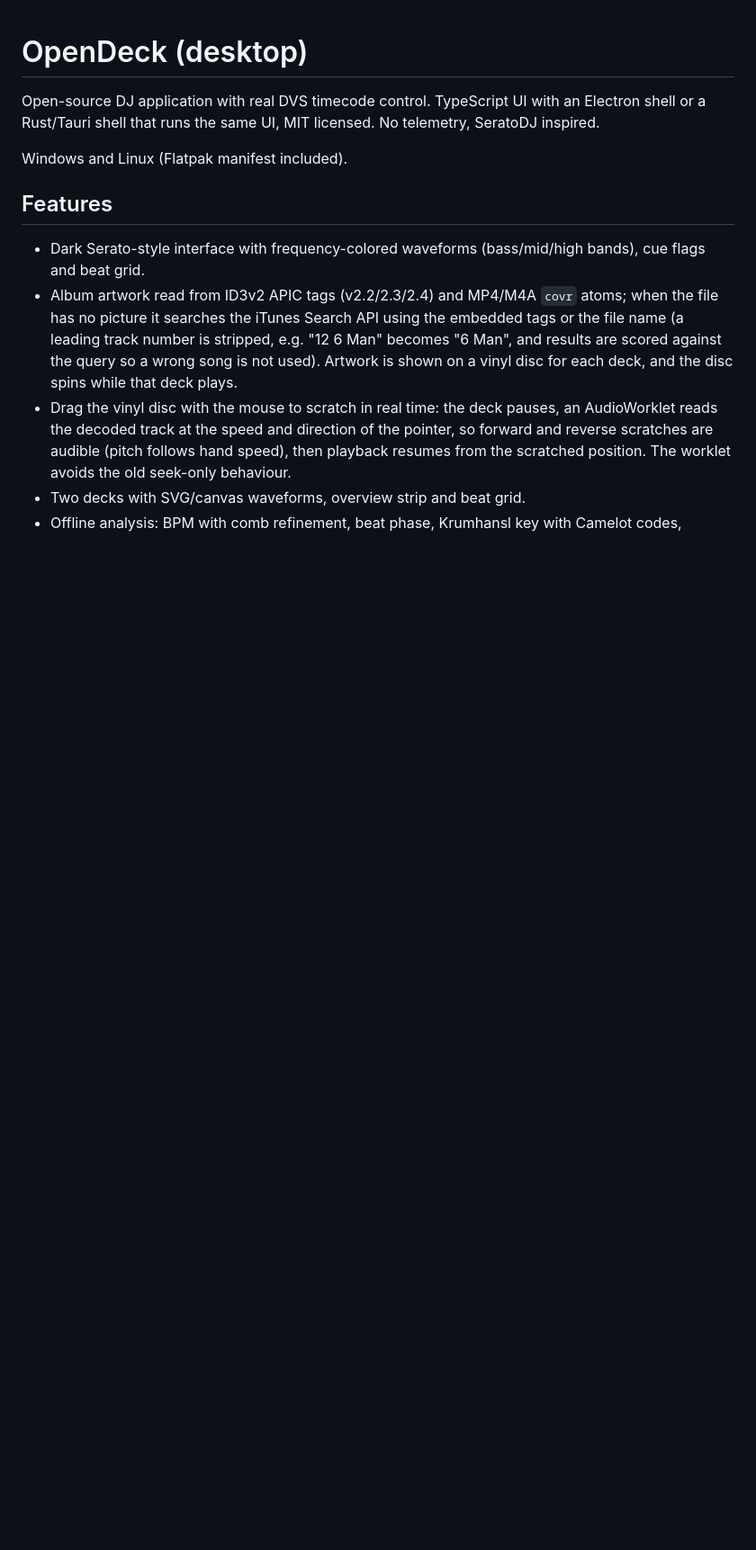
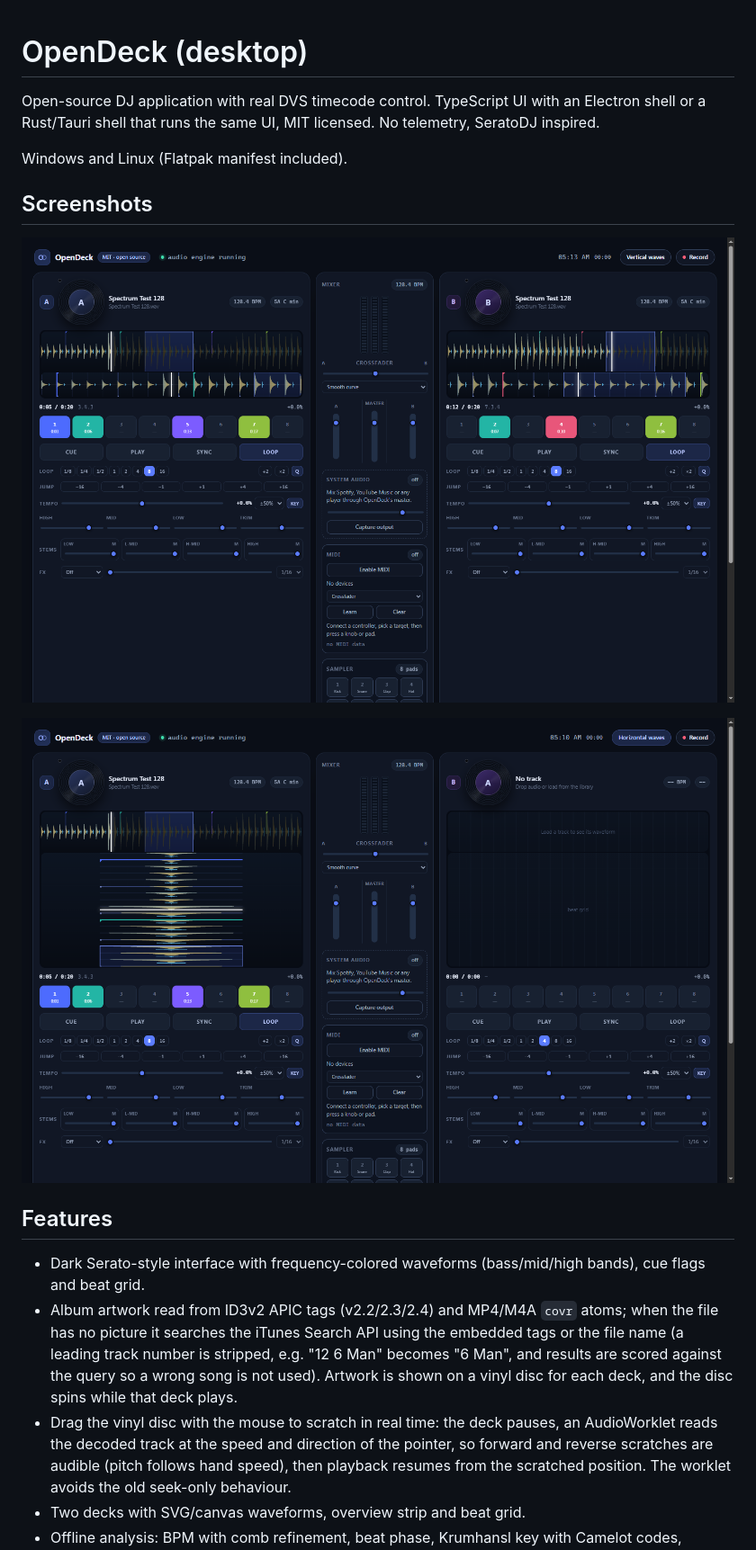
Before and after one commit to hiya-tiger/opendeck, a Markdown page: README.md, the part around the change. Shown at 90% size. Rendered like a GitHub page; pictures changed too: screenshots/opendeck-v013-two-decks.png (added), screenshots/opendeck-v013-vertical.png (added); blank space fills up the shorter version.

Commit message:
Add v0.1.3 screenshots to README

```diff
--- a/README.md
+++ b/README.md
@@ -3,6 +3,12 @@
 Open-source DJ application with real DVS timecode control. TypeScript UI with an Electron shell or a Rust/Tauri shell that runs the same UI, MIT licensed. No telemetry, SeratoDJ inspired.
 
 Windows and Linux (Flatpak manifest included).
+
+## Screenshots
+
+![Two decks with frequency-coloured waveforms](screenshots/opendeck-v013-two-decks.png)
+
+![Vertical waveform mode](screenshots/opendeck-v013-vertical.png)
 
 ## Features
 
```
